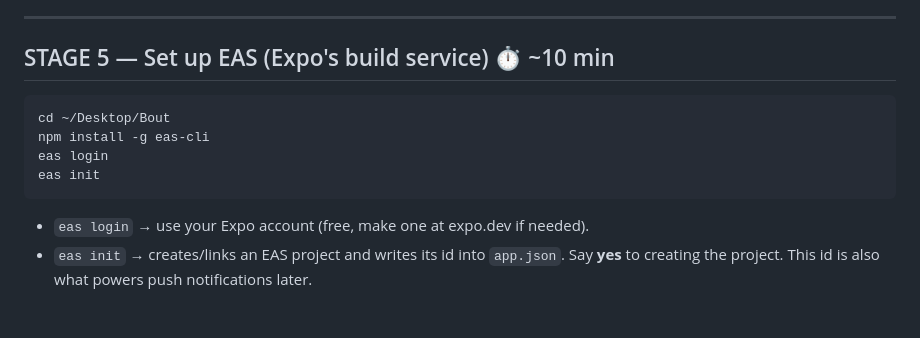
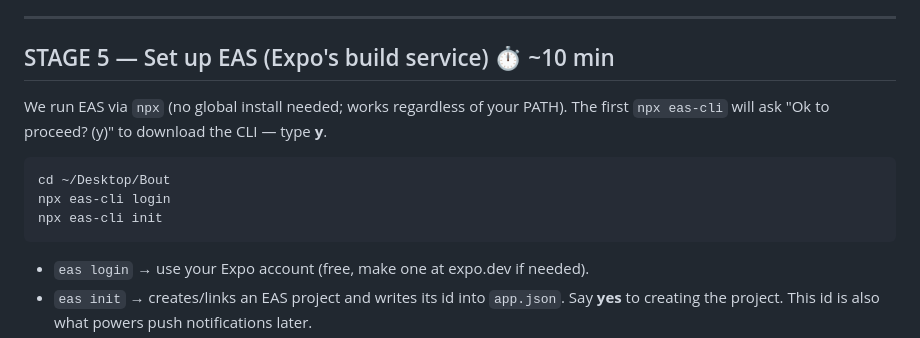
Before and after one commit to MattG241/Bout, a Markdown page: docs/MAC-BUILD-SUBMIT.md, the part around one of its changes. Drawn GitHub-style; blank space fills up the shorter version.

````diff
--- a/docs/MAC-BUILD-SUBMIT.md
+++ b/docs/MAC-BUILD-SUBMIT.md
@@ -10,11 +10,12 @@ installable apps and then to the App Store / Google Play. Run blocks in **Termin
 ---
 
 ## STAGE 5 — Set up EAS (Expo's build service) ⏱ ~10 min
+We run EAS via `npx` (no global install needed; works regardless of your PATH). The first
+`npx eas-cli` will ask "Ok to proceed? (y)" to download the CLI — type **y**.
 ```bash
 cd ~/Desktop/Bout
-npm install -g eas-cli
-eas login
-eas init
+npx eas-cli login
+npx eas-cli init
 ```
 - `eas login` → use your Expo account (free, make one at expo.dev if needed).
 - `eas init` → creates/links an EAS project and writes its id into `app.json`. Say **yes** to
````
Also changed, not shown: other parts of docs/MAC-BUILD-SUBMIT.md (+13 -13 lines).
